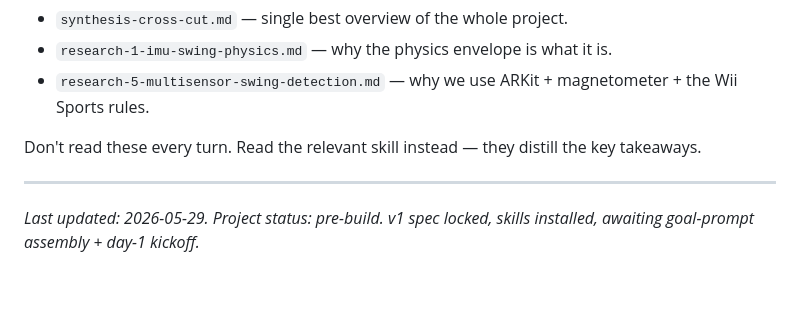
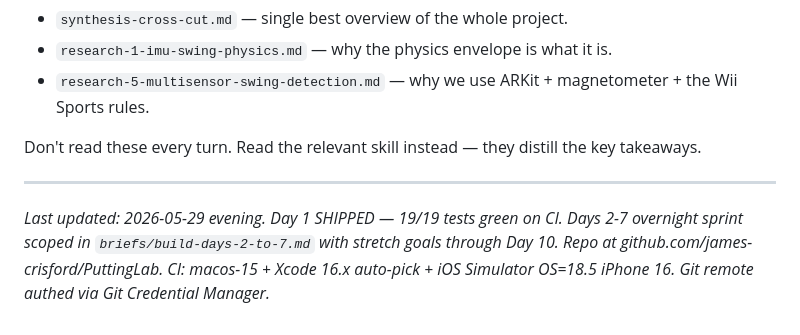
Before and after one commit to james-crisford/scratch-3f8a, a Markdown page: CLAUDE.md, the part around the change. Drawn GitHub-style; blank space fills up the shorter version.

Commit message:
Update CLAUDE.md with Day 1 shipped status + briefs pointers

```diff
--- a/CLAUDE.md
+++ b/CLAUDE.md
@@ -111,4 +111,4 @@ Don't read these every turn. Read the relevant skill instead — they distill th
 
 ---
 
-*Last updated: 2026-05-29. Project status: pre-build. v1 spec locked, skills installed, awaiting goal-prompt assembly + day-1 kickoff.*
+*Last updated: 2026-05-29 evening. Day 1 SHIPPED — 19/19 tests green on CI. Days 2-7 overnight sprint scoped in `briefs/build-days-2-to-7.md` with stretch goals through Day 10. Repo at github.com/james-crisford/PuttingLab. CI: macos-15 + Xcode 16.x auto-pick + iOS Simulator OS=18.5 iPhone 16. Git remote authed via Git Credential Manager.*
```
